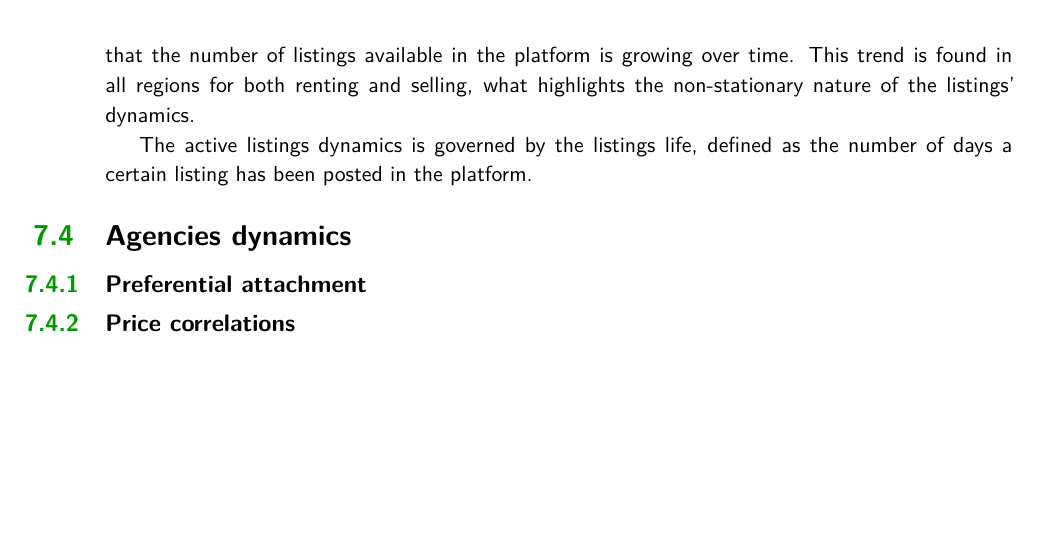
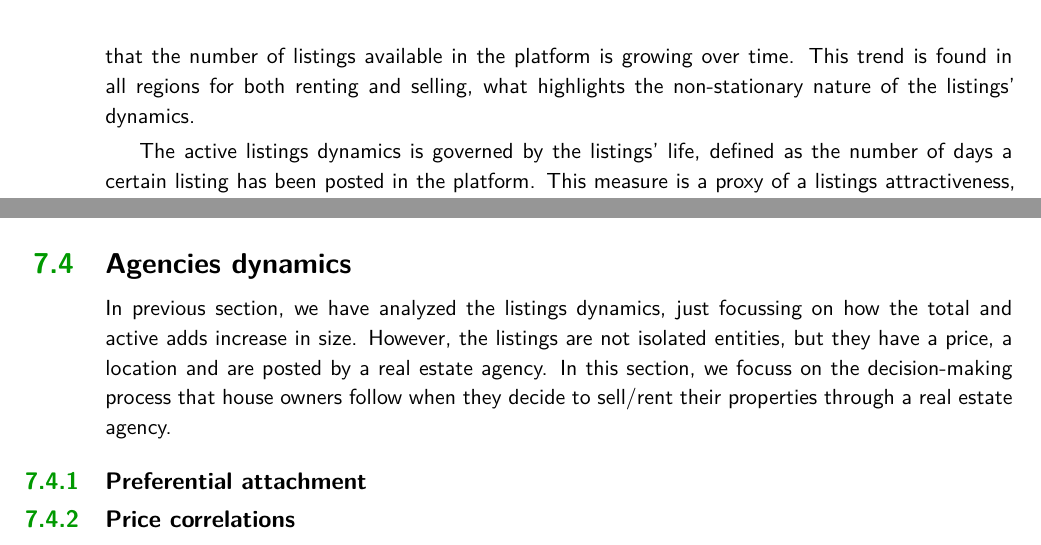
Before and after one commit to davidabbu/PhD_Thesis, a LaTeX thesis (main.tex, which reads Chapters/Idealista_dynamics.tex): part of page 40 of 77 before the commit and two parts of pages 40 and 42 of 77 after it, the two joined at a grey line, cut so that both start at the same text, the shorter picture padded with empty space. Compiled offline with pdfLaTeX.

Commit message:
adds dynamics included

```diff
--- a/Chapters/Idealista_dynamics.tex
+++ b/Chapters/Idealista_dynamics.tex
@@ -23,8 +23,8 @@ Each listing contains a set of attributes such as the price, the surface area, t
     \centering
     \includegraphics[width =\textwidth]{Figs/Idealista_dynamics/adds_evo.pdf}
-	\caption[Active listings evolution.]{Daily number of total listings \textbf{(a)} and active \textbf{(b)} listings during the period 2018 - 2020 for the Barcelona province. The inset in (b) shows a zoomed view to a 1 month period, where the weekly patterns are more evident.}
+	\caption[Active listings evolution.]{\label{fig:active_adds} Daily number of total listings \textbf{(a)} and active \textbf{(b)} listings during the period 2018 - 2020 for the Barcelona province. The inset in (b) shows a zoomed view to a 1 month period, where the weekly patterns are more evident.}
 \end{figure}
 
-We begin by analyzing the temporal dynamics of the listings. To do so, we consider as total listings, the listings that have been posted in the online platform before a given ime $t$, and active listings those that are available in the platform at a given time $t$. Fig. \ref{fig:active_adds} shows the daily number of total listings and active listings for the Barcelona province, which shows a representative behavior for all regions. The total number of listings increases linearly with time during the studied period, with no significant variations, showing that new listings are continuously added to the platform. On the other hand, the number of active listings shows a weekly pattern, with a peak on Wednesday and a minimum on the weekends, consistent with human activity patterns in online platforms \cite{szell2010multirelational}. This weekly pattern is more evident when zooming into a 1-month period, as shown in the inset of Fig. \ref{fig:active_adds}. Moreover, the number of active listings shows an increasing linear trend, which indicates that the number of listings available in the platform is growing over time. This trend is found in all regions for both renting and selling, what highlights the non-stationary nature of the listings' dynamics.
+We begin by analyzing the temporal dynamics of the listings. To do so, we consider as total listings, the listings that have been posted in the online platform before a given ime $t$, and active listings those that are available in the platform at a given time $t$. Fig. \ref{fig:active_adds} shows the daily number of total listings and active listings for the Barcelona province, which shows a representative behavior for all regions. The total number of listings increases linearly with time during the studied period, with no significant variations, showing that new listings are continuously added to the platform. On the other hand, the number of active listings shows a weekly pattern, with a peak on Wednesday and a minimum on the weekends, consistent with human activity patterns in online platforms \cite{szell2010multirelational}. This weekly pattern is more evident when zooming into a 1-month period, as shown in the inset of Fig. \ref{fig:active_adds}(b). Moreover, the number of active listings shows an increasing linear trend, which indicates that the number of listings available in the platform is growing over time. This trend is found in all regions for both renting and selling, what highlights the non-stationary nature of the listings' dynamics.
 
 \begin{figure}
@@ -35,4 +34,4 @@ We begin by analyzing the temporal dynamics of the listings. To do so, we consid
 \end{figure}
 
-The active listings dynamics is governed by the listings life, defined as the number of days a certain listing has been posted in the platform.
+The active listings dynamics is governed by the listings' life, defined as the number of days a certain listing has been posted in the platform. This measure is a proxy of a listings attractiveness, because when a listing is sold/rented, the agency removes it from the platform. This is an obvious simplification of the reality, since there are many scenarios: a listing removed because a personal decision of the owner, a listing available for long time because the demand is low, etc. However, in this analysis, we assume that when an agency removes a listing, it is because it has been sold/rented, which is the typical scenario. Fig. \ref{fig:panel_time}(a-c) shows the listings' life distribution for the 3 regions studied. The purple line is the distribution for a time window including the whole period (2 years). In all cases, the listings' life distribution shows a fat tail distribution, indicating that, even though there are a lot of listings that are sold in a few days, there are a few present for long periods of time. This heterogeneous life distribution is a signature of the burstiness of the listings' dynamics, what makes this system another example of the irregular human activity patterns mentioned in previous chapters of this thesis.
 
@@ -39,6 +39,9 @@ The active listings dynamics is governed by the listings life, defined as the nu
 
+This process can be understood with the idea of ``aging'': Listings are added to the platform at some constant rate, highlighted by the linear increase of the total listings. But, the longer a listing is in the platform, the less likely it is to be sold/rented, motivated by the fat tail life distribution. In this particular scenario, aging does not reflect the attachment to a previous belief, as in the models in the previous part. Instead, aging acts as a time-changing attractiveness of the listing. This stochastic process is known in the literature as \textit{delayed degradation}, in which particles are added to a system at a constant rate, and they die after a certain time $\tau$ after being created. This time $\tau$ is usually allowed to be randomly distributed. This process has been studied in many situations, such as gene regulation \cite{}, neuronal activity \cite{}, and physiological processes \cite{}. In general, the delayed degradation stochastic process is solved in Ref. \cite{LaFuerza2013} but only for life distributions with a well-defined mean. In our case, the life distribution is fat-tailed, and the delayed degradation process needs to be treated with more detail.
 
 \section{Agencies dynamics}
+
+In previous section, we have analyzed the listings dynamics, just focussing on how the total and active adds increase in size. However, the listings are not isolated entities, but they have a price, a location and are posted by a real estate agency. In this section, we focuss on the decision-making process that house owners follow when they decide to sell/rent their properties through a real estate agency.
 
 \subsection{Preferential attachment}
 
```
Also changed, not shown: Chapters/Idealista_dynamics.tex (6 more changed lines).
